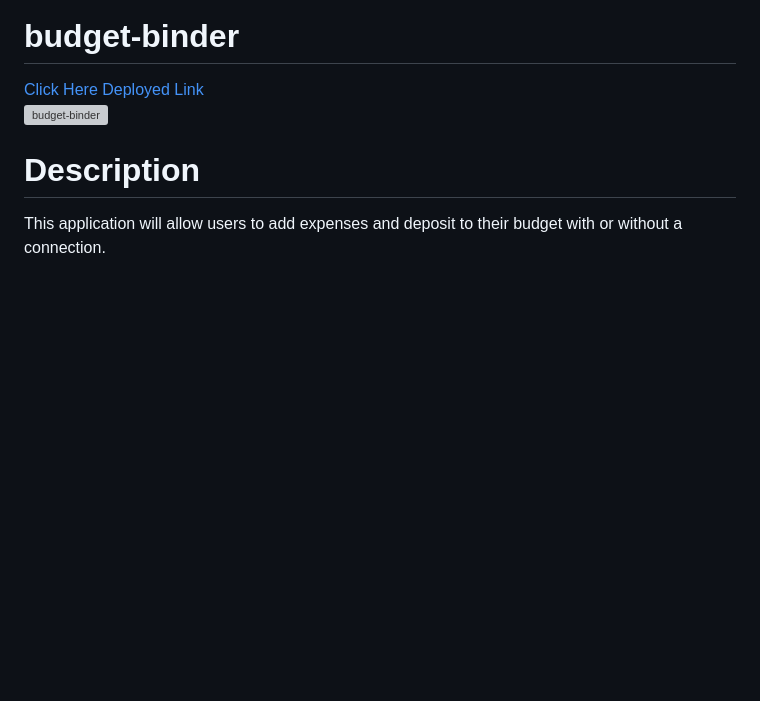
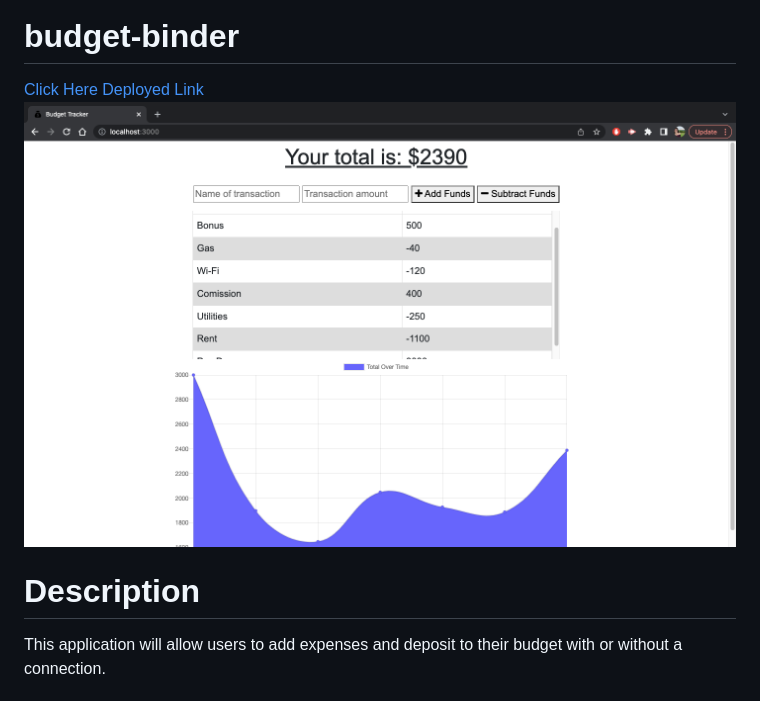
Before and after one commit to marikadicarlo/budget-binder, a Markdown page: README.md, the part around the change. GitHub-like rendering; pictures changed too: budget-binder.png (added); blank space fills up the shorter version; grey boxes are pictures that could not be loaded.

```diff
--- a/README.md
+++ b/README.md
@@ -1,7 +1,7 @@
 # budget-binder
 
 [Click Here Deployed Link]() <br>
-![budget-binder]()
+![budget-binder](budget-binder.png)
 
 # Description
 This application will allow users to add expenses and deposit to their budget with or without a connection.
```
Also changed, not shown: 2 other files.
